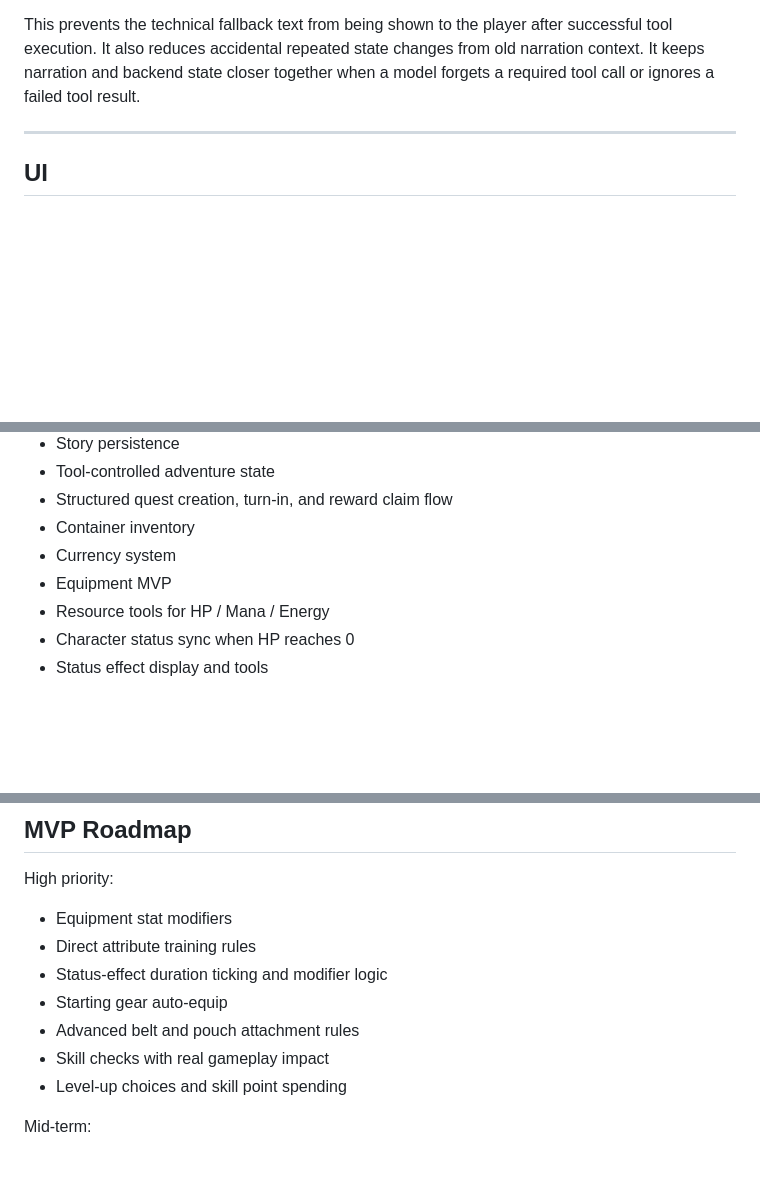
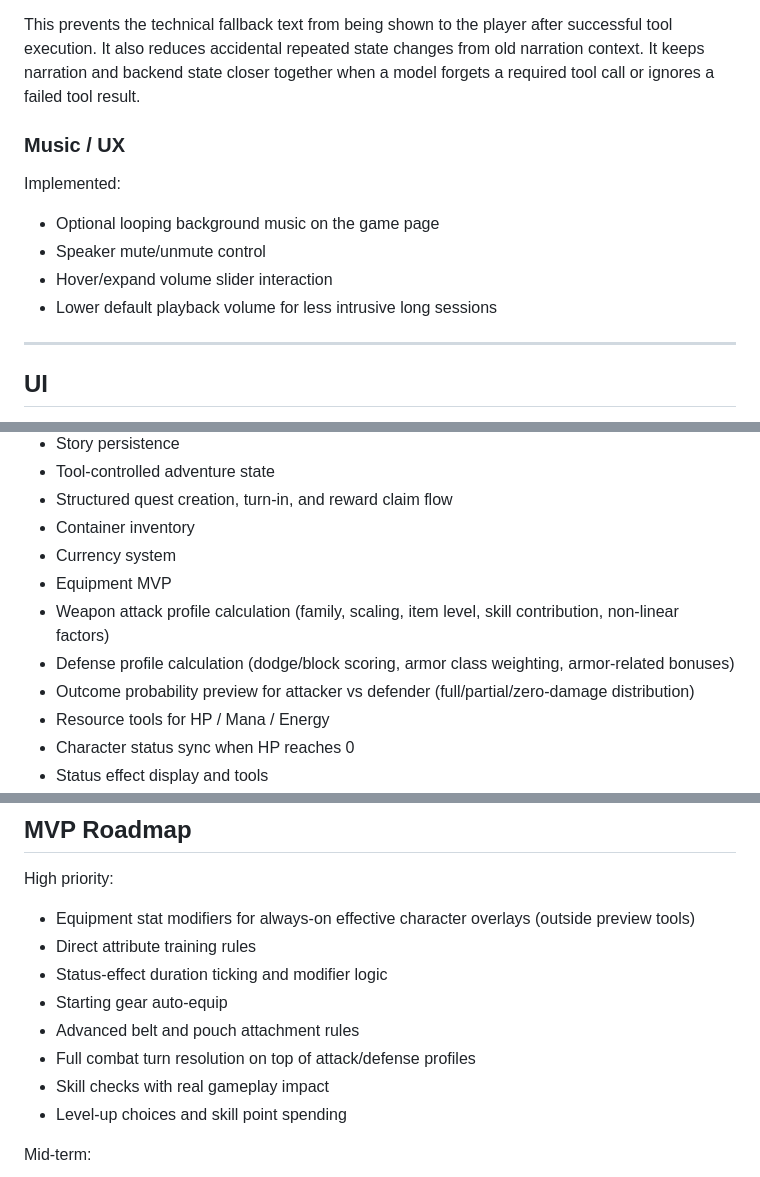
Before and after one commit to nicksteinmann/My_First_Ai_Project, a Markdown page: README.md, 3 parts joined by grey strips. Drawn GitHub-style; blank space fills up the shorter version.

```diff
--- a/README.md
+++ b/README.md
@@ -559,6 +582,15 @@ This prevents the technical fallback text from being shown to the player after s
 It also reduces accidental repeated state changes from old narration context.
 It keeps narration and backend state closer together when a model forgets a required tool call or ignores a failed tool result.
 
+### Music / UX
+
+Implemented:
+
+- Optional looping background music on the game page
+- Speaker mute/unmute control
+- Hover/expand volume slider interaction
+- Lower default playback volume for less intrusive long sessions
+
 ---
 
 ## UI
@@ -603,6 +635,9 @@ Working:
 - Container inventory
 - Currency system
 - Equipment MVP
+- Weapon attack profile calculation (family, scaling, item level, skill contribution, non-linear factors)
+- Defense profile calculation (dodge/block scoring, armor class weighting, armor-related bonuses)
+- Outcome probability preview for attacker vs defender (full/partial/zero-damage distribution)
 - Resource tools for HP / Mana / Energy
 - Character status sync when HP reaches 0
 - Status effect display and tools
@@ -645,11 +679,12 @@ Known limitations:
 
 High priority:
 
-- Equipment stat modifiers
+- Equipment stat modifiers for always-on effective character overlays (outside preview tools)
 - Direct attribute training rules
 - Status-effect duration ticking and modifier logic
 - Starting gear auto-equip
 - Advanced belt and pouch attachment rules
+- Full combat turn resolution on top of attack/defense profiles
 - Skill checks with real gameplay impact
 - Level-up choices and skill point spending
 
```
Also changed, not shown: other parts of README.md (+28 -6 lines).
